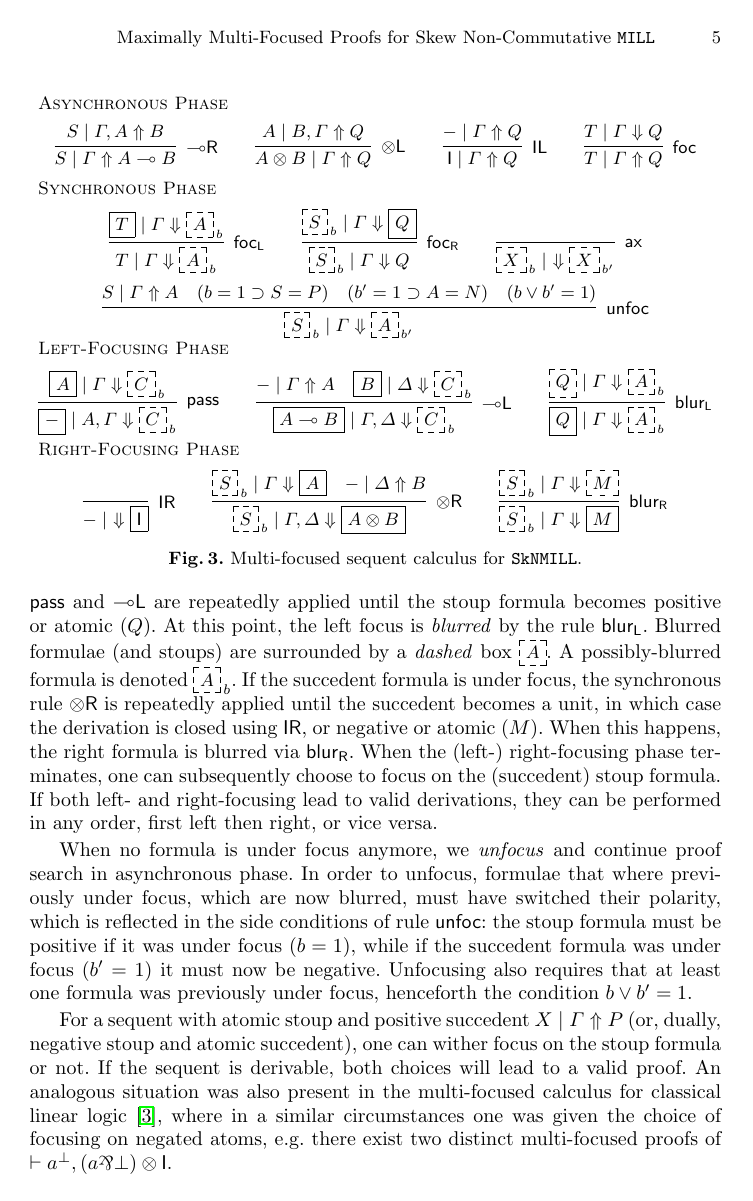
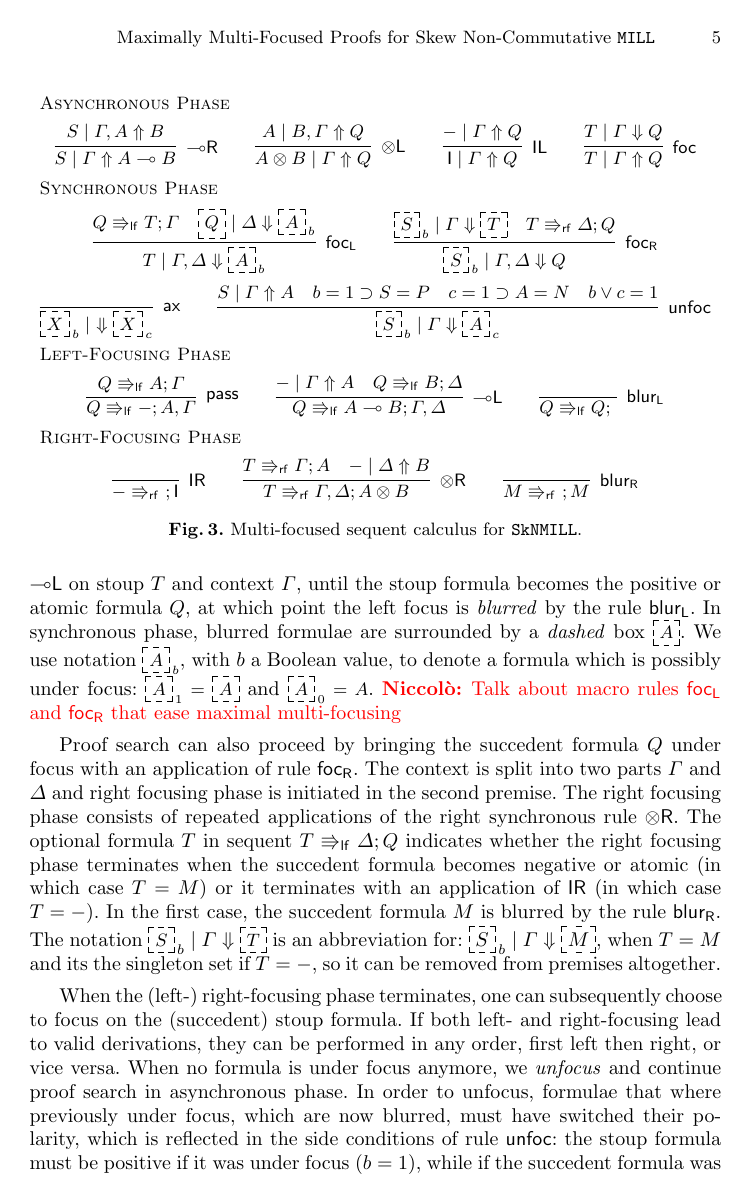
Before and after one commit to niccoloveltri/multifocus-sknmill, a LaTeX thesis (multifocus.tex): page 5 of 14. Compiled offline with pdfLaTeX.

Commit message:
started to change multifocusing

```diff
--- a/multifocus.tex
+++ b/multifocus.tex
@@ -81,7 +81,8 @@
 \renewcommand{\L}{\mathsf{L}}
 \newcommand{\otd}{\ot^D}
 \newcommand{\lollid}{\;\textsuperscript{$D$}\!\!\lolli}
-
+\newcommand{\lf}{\Rrightarrow_\mathsf{lf}}
+\newcommand{\rf}{\Rrightarrow_\mathsf{rf}}
 \newcommand{\highlight}[1]{\textcolor{blue}{#1}}
 
 \newcommand{\proofbox}[1]{\begin{tabular}{l} #1 \end{tabular}}
@@ -400,53 +471,53 @@ We now present a multi-focused sequent calculus for \SkNMILL, which draws  inspi
     }
     \\[4pt]
     \multicolumn{1}{l}{\text{\textsc{Synchronous Phase}}} \\[4pt]
-        \infer[\focL]{T \mid \Gamma \dn \dbox{$A$}_{\, b}}{
-      \fbox{$T$} \mid \Gamma \dn \dbox{$A$}_{\, b}
+        \infer[\focL]{T \mid \Gamma , \Delta \dn \dbox{$A$}_{\, b}}{
+          Q \lf T ; \Gamma &
+          \dbox{$Q$} \mid \Delta \dn \dbox{$A$}_{\, b}
         }
     \qquad
-    \infer[\focR]{\dbox{$S$}_{\, b} \mid \Gamma \dn Q}{
-      \dbox{$S$}_{\, b} \mid \Gamma \dn \fbox{$Q$}
-    }
-    \qquad
-        \infer[\ax]{\dbox{$X$}_{\, b} \mid ~ \dn \dbox{$X$}_{\, b'}}{}
+    \infer[\focR]{\dbox{$S$}_{\, b} \mid \Gamma,\Delta \dn Q}{
+      \dbox{$S$}_{\, b} \mid \Gamma \dn \dbox{$T$}
+      &
+      T \rf \Delta ; Q
+    }
     \\[6pt]
-    \infer[\unfoc]{\dbox{$S$}_{\,b} \mid \Gamma \dn \dbox{$A$}_{\,b'}}{
+        \infer[\ax]{\dbox{$X$}_{\, b} \mid ~ \dn \dbox{$X$}_{\, c}}{}
+    \qquad
+    \infer[\unfoc]{\dbox{$S$}_{\,b} \mid \Gamma \dn \dbox{$A$}_{\,c}}{
       S \mid \Gamma \up A
       &
-      (b = 1 \supset S = P)
-      &
-      (b' = 1 \supset A = N)
-      &
-      (b \vee b' = 1)
-    }
-    \\
+      b = 1 \supset S = P
+      &
+      c = 1 \supset A = N
+      &
+      b \vee c = 1
+    }
+    \\[4pt]
     \multicolumn{1}{l}{\text{\textsc{Left-Focusing Phase}}} \\[4pt]
-    \infer[\pass]{\fbox{$-$} \mid A , \Gamma \dn \dbox{$C$}_{\, b}}{
-      \fbox{$A$} \mid \Gamma \dn \dbox{$C$}_{\, b}
-    }
-    \qquad
-    \infer[\lolliL]{\fbox{$A \lolli B$} \mid \Gamma , \Delta \dn \dbox{$C$}_{\,b}}{
+    \infer[\pass]{Q \lf - ; A , \Gamma}{
+      Q \lf A ; \Gamma
+    }
+    \qquad
+    \infer[\lolliL]{Q \lf A \lolli B ; \Gamma , \Delta}{
       - \mid \Gamma \up A
       &
-      \fbox{$B$} \mid \Delta \dn \dbox{$C$}_{\,b}
-    }
-    \qquad
-        \infer[\blurL]{\fbox{$Q$} \mid \Gamma \dn \dbox{$A$}_{\,b}}{
-      \dbox{$Q$} \mid \Gamma \dn \dbox{$A$}_{\,b}
+      Q \lf B ;  \Delta
+    }
+    \qquad
+        \infer[\blurL]{Q \lf Q ; ~}{
       }
     \\[4pt]
     \multicolumn{1}{l}{\text{\textsc{Right-Focusing Phase}}} \\[4pt]
-    \infer[\IR]{- \mid ~ \dn \fbox{$\I$}}{}
-    \qquad
-    \infer[\otR]{\dbox{$S$}_{\,b} \mid \Gamma , \Delta \dn \fbox{$A \ot B$}}{
-      \dbox{$S$}_{\,b} \mid \Gamma \dn \fbox{$A$}
+    \infer[\IR]{- \rf ~ ; \I}{}
+    \qquad
+    \infer[\otR]{T \rf \Gamma , \Delta ; A \ot B}{
+      T \rf \Gamma ; A
       &
       - \mid \Delta \up B
     }
     \qquad
-        \infer[\blurR]{\dbox{$S$}_{\,b} \mid \Gamma \dn \fbox{$M$}}{
-      \dbox{$S$}_{\,b} \mid \Gamma \dn \dbox{$M$}
-    }
+        \infer[\blurR]{M \rf ~ ; M}{}
     \end{array}
   \]
   \caption{Multi-focused sequent calculus for \SkNMILL.}
@@ -455,9 +526,14 @@ We now present a multi-focused sequent calculus for \SkNMILL, which draws  inspi
 
 Proof search starts in \emph{invertible}, or \emph{asynchronous}, phase $S \mid \Gamma \up A$. In this phase, invertible rules are repeatedly applyed until both the stoup formula (when present) and the succedent formula become irreducible. We have fixed an order on invertible rules and decided to apply $\lolliR$ before $\IL$/$\otR$, which is enforced by asking the succedent formula in the left invertible rules to be positive or atomic (so we use our notation $Q$).
 
-Proof search then progresses to the \emph{focusing} (or \emph{synchronous}) phase via the rule $\foc$. At this point we can apply the axiom rule $\ax$ or choose to focus on the stoup or succedent positions. Formulae on focus are surrounded by a \emph{solid} box {\small{\fbox{$A$}}}, similarly for stoups on focus. We use notation {\small{$\fbox{$A$}_{\,b}$}}, with $b$ a Boolean value, to denote a formula which is possibly under focus: {\small{$\fbox{$A$}_{\,1} = \fbox{$A$}$}} and {\small{$\fbox{$A$}_{\,0} = A$}}. If the stoup position is under focus, left-focusing starts and synchronous rules $\pass$ and $\lolliL$ are repeatedly applied until the stoup formula becomes positive or atomic ($Q$). At this point, the left focus is \emph{blurred} by the rule $\blurL$. Blurred formulae (and stoups) are surrounded by a \emph{dashed} box ${\small{\dbox{$A$}}}$. A possibly-blurred formula is denoted ${\small{\dbox{$A$}_{\,b}}}$. If the succedent formula is under focus, the synchronous rule $\otR$ is repeatedly applied until the succedent becomes a unit, in which case the derivation is closed using $\IR$, or negative or atomic ($M$). When this happens, the right formula is blurred via $\blurR$. When the (left-) right-focusing phase terminates, one can subsequently choose to focus on the (succedent) stoup formula. If both left- and right-focusing lead to valid derivations, they can be performed in any order, first left then right, or vice versa.
-
-When no formula is under focus anymore, we \emph{unfocus} and continue proof search in asynchronous phase. In order to unfocus, formulae that where previously under focus, which are now blurred, must have switched their polarity, which is reflected in the side conditions of rule $\unfoc$: the stoup formula must be positive if it was under focus ($b=1$), while if the succedent formula was under focus ($b' = 1$) it must now be negative. Unfocusing also requires that at least one formula was previously under focus, henceforth the condition $b \vee b' = 1$.
+Proof search then progresses to the \emph{focusing} (or \emph{synchronous}) phase via the rule $\foc$. At this point we can apply the axiom rule $\ax$ or choose to focus on the stoup or succedent positions.
+%Formulae on focus are surrounded by a \emph{solid} box {\small{\fbox{$A$}}}, similarly for stoups on focus. We use notation {\small{$\fbox{$A$}_{\,b}$}}, with $b$ a Boolean value, to denote a formula which is possibly under focus: {\small{$\fbox{$A$}_{\,1} = \fbox{$A$}$}} and {\small{$\fbox{$A$}_{\,0} = A$}}.
+The irreducible stoup $T$ is brought under focus with an application of rule $\focL$. At this point the context is split into two parts $\Gamma$ and $\Delta$ and left focusing phase is initiated in the first premise. A proof of $Q \lf T ; \Gamma$ consists of repeated application of left synchronous rules $\pass$ and $\lolliL$ on stoup $T$ and context $\Gamma$, until the stoup formula becomes the positive or atomic formula $Q$, at which point the left focus is \emph{blurred} by the rule $\blurL$. In synchronous phase, blurred formulae are surrounded by a \emph{dashed} box ${\small{\dbox{$A$}}}$. We use notation {\small{$\dbox{$A$}_{\,b}$}}, with $b$ a Boolean value, to denote a formula which is possibly under focus: {\small{$\dbox{$A$}_{\,1} = \dbox{$A$}$}} and {\small{$\dbox{$A$}_{\,0} = A$}}.
+\niccolo{Talk about macro rules $\focL$ and $\focR$ that ease maximal multi-focusing}
+
+Proof search can also proceed by bringing the succedent formula $Q$ under focus with an application of rule $\focR$. The context is split into two parts $\Gamma$ and $\Delta$ and right focusing phase is initiated in the second premise. The right focusing phase consists of repeated applications of the right synchronous rule $\otR$. The optional formula $T$ in sequent $T \lf \Delta ; Q$ indicates whether the right focusing phase terminates when the succedent formula becomes negative or atomic (in which case $T = M$) or it terminates with an application of $\IR$ (in which case $T = -$). In the first case, the succedent formula $M$ is blurred by the rule $\blurR$. The notation $\small\dbox{$S$}_{\, b} \mid \Gamma \dn \dbox{$T$}$ is an abbreviation for: $\dbox{$S$}_{\, b} \mid \Gamma \dn \dbox{$M$}$, when $T = M$ and its the singleton set if $T = -$, so it can be removed from premises altogether.
+
+When the (left-) right-focusing phase terminates, one can subsequently choose to focus on the (succedent) stoup formula. If both left- and right-focusing lead to valid derivations, they can be performed in any order, first left then right, or vice versa. When no formula is under focus anymore, we \emph{unfocus} and continue proof search in asynchronous phase. In order to unfocus, formulae that where previously under focus, which are now blurred, must have switched their polarity, which is reflected in the side conditions of rule $\unfoc$: the stoup formula must be positive if it was under focus ($b=1$), while if the succedent formula was under focus ($c = 1$) it must now be negative. Unfocusing also requires that at least one formula was previously under focus, henceforth the condition $b \vee c = 1$.
 %The axiom rule is usable only if both stoup and succedent formulae were under focus.
 
 For a sequent with atomic stoup and positive succedent $X \mid \Gamma \up P$ (or, dually, negative stoup and atomic succedent), one can wither focus on the stoup formula or not. If the sequent is derivable, both choices will lead to a valid proof. An analogous situation was also present in the multi-focused calculus for classical linear logic \cite{chaudhuri:canonical:2008}, where in a similar circumstances one was given the choice of focusing on negated atoms, e.g. there exist two distinct multi-focused proofs of $\vdash a^\bot,(a \rotatebox[origin=c]{180}{\&} \bot) \otimes \I$.
```
Also changed, not shown: multifocus.tex (89 more changed lines).
